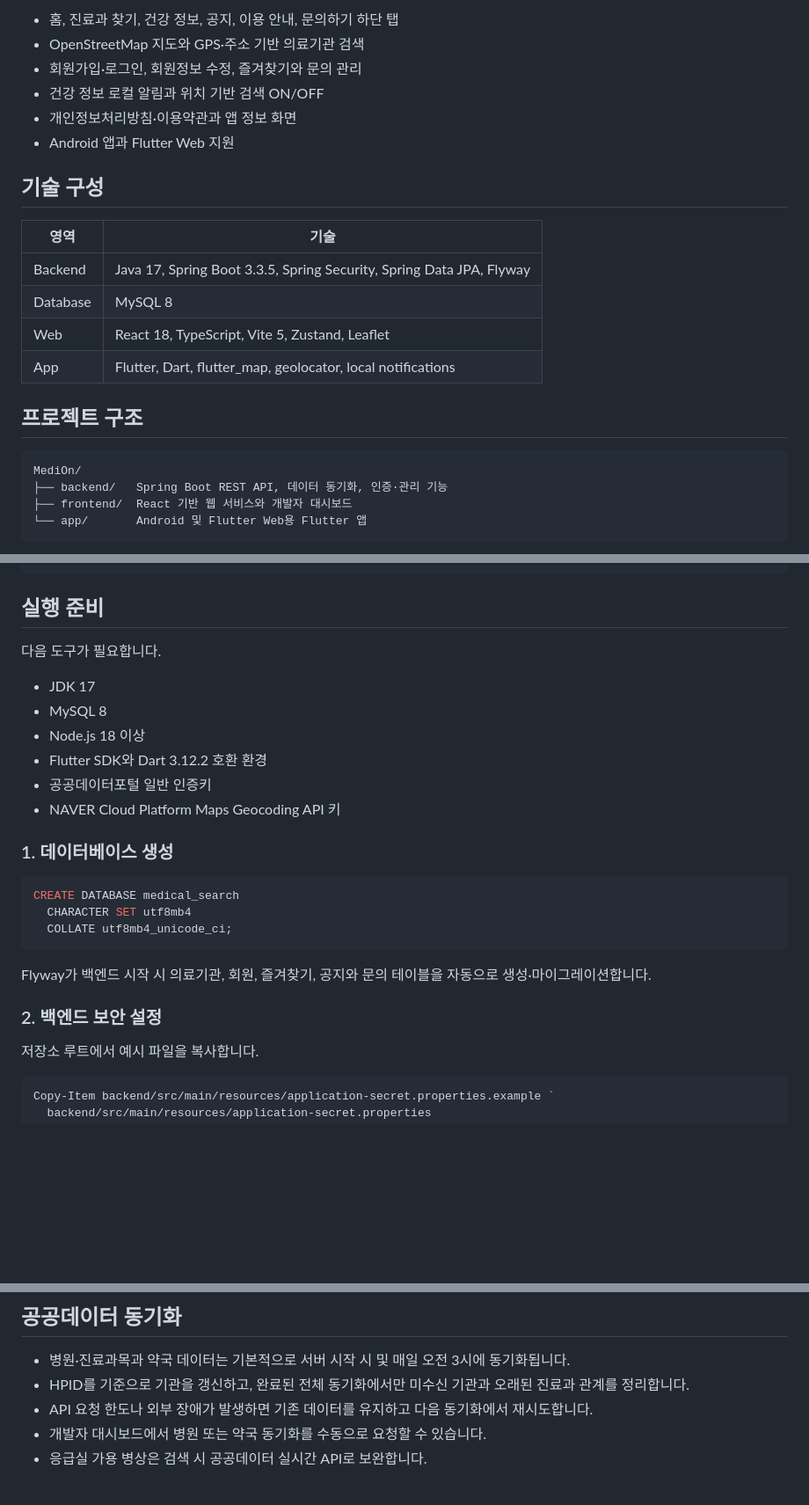
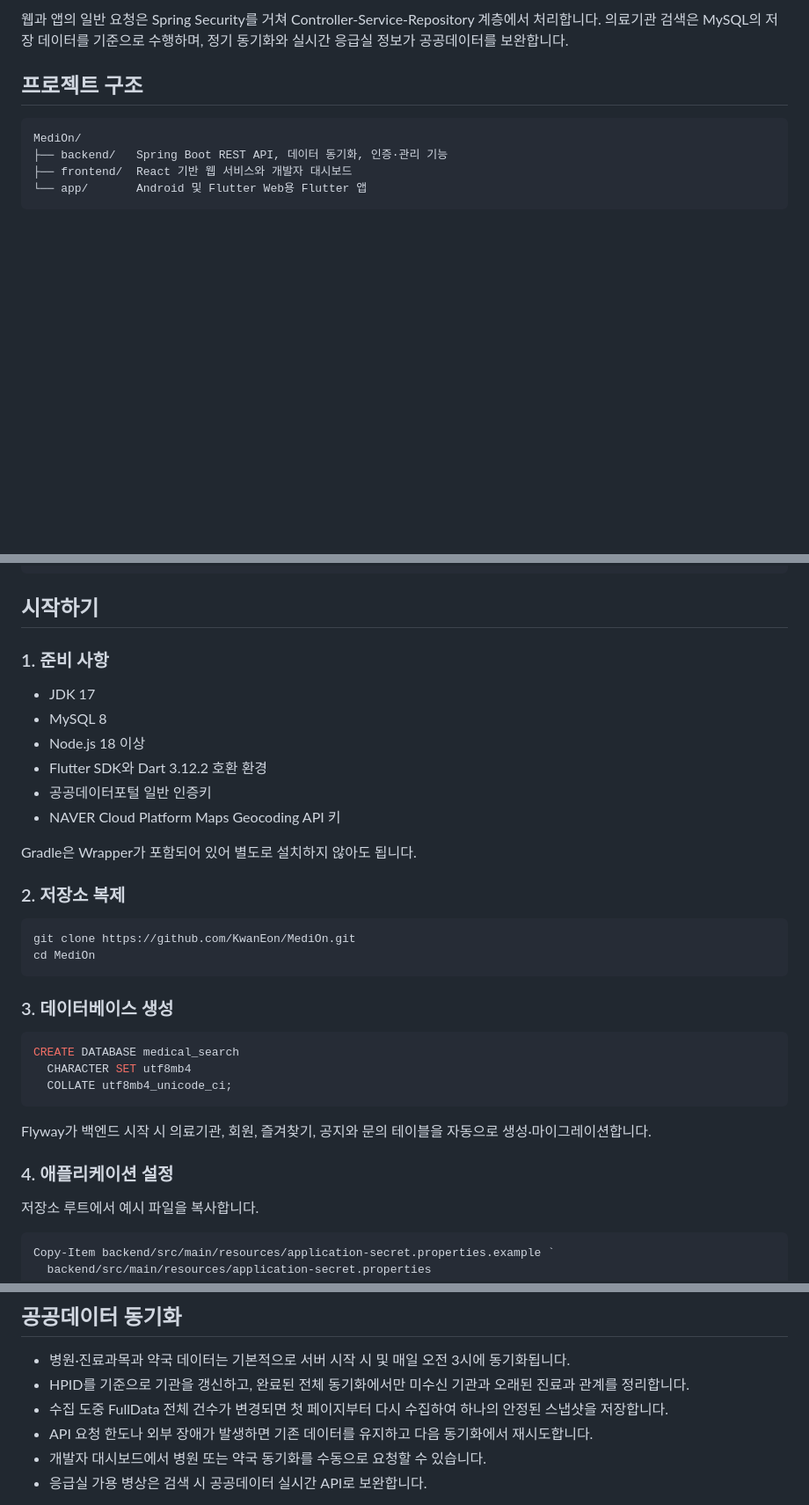
Before and after one commit to KwanEon/MediOn, a Markdown page: README.md, 3 parts joined by grey strips. Shown at 88% size. Rendered like a GitHub page; blank space fills up the shorter version.

Commit message:
MediOn README 개편

````diff
--- a/README.md
+++ b/README.md
@@ -36,19 +105,5 @@ MediOn은 공공 의료데이터를 바탕으로 주변 병원·약국·응급
 
-- 홈, 진료과 찾기, 건강 정보, 공지, 이용 안내, 문의하기 하단 탭
-- OpenStreetMap 지도와 GPS·주소 기반 의료기관 검색
-- 회원가입·로그인, 회원정보 수정, 즐겨찾기와 문의 관리
-- 건강 정보 로컬 알림과 위치 기반 검색 ON/OFF
-- 개인정보처리방침·이용약관과 앱 정보 화면
-- Android 앱과 Flutter Web 지원
-
-## 기술 구성
-
-| 영역 | 기술 |
-| --- | --- |
-| Backend | Java 17, Spring Boot 3.3.5, Spring Security, Spring Data JPA, Flyway |
-| Database | MySQL 8 |
-| Web | React 18, TypeScript, Vite 5, Zustand, Leaflet |
-| App | Flutter, Dart, flutter_map, geolocator, local notifications |
+웹과 앱의 일반 요청은 Spring Security를 거쳐 Controller-Service-Repository 계층에서 처리합니다. 의료기관 검색은 MySQL의 저장 데이터를 기준으로 수행하며, 정기 동기화와 실시간 응급실 정보가 공공데이터를 보완합니다.
 
 ## 프로젝트 구조
 
@@ -73,9 +128,9 @@ com.example.medicalsearch
 └── serviceImpl  의료기관 검색 구현
 ```
 
-## 실행 준비
+## 시작하기
 
-다음 도구가 필요합니다.
+### 1. 준비 사항
 
 - JDK 17
 - MySQL 8
@@ -84,7 +139,16 @@ com.example.medicalsearch
 - 공공데이터포털 일반 인증키
 - NAVER Cloud Platform Maps Geocoding API 키
 
-### 1. 데이터베이스 생성
+Gradle은 Wrapper가 포함되어 있어 별도로 설치하지 않아도 됩니다.
+
+### 2. 저장소 복제
+
+```bash
+git clone https://github.com/KwanEon/MediOn.git
+cd MediOn
+```
+
+### 3. 데이터베이스 생성
 
 ```sql
 CREATE DATABASE medical_search
@@ -94,7 +158,7 @@ CREATE DATABASE medical_search
 
 Flyway가 백엔드 시작 시 의료기관, 회원, 즐겨찾기, 공지와 문의 테이블을 자동으로 생성·마이그레이션합니다.
 
-### 2. 백엔드 보안 설정
+### 4. 애플리케이션 설정
 
 저장소 루트에서 예시 파일을 복사합니다.
 
@@ -196,6 +260,7 @@ flutter run --dart-define=API_BASE_URL=http://192.168.0.10:8080
 
 - 병원·진료과목과 약국 데이터는 기본적으로 서버 시작 시 및 매일 오전 3시에 동기화됩니다.
 - HPID를 기준으로 기관을 갱신하고, 완료된 전체 동기화에서만 미수신 기관과 오래된 진료과 관계를 정리합니다.
+- 수집 도중 FullData 전체 건수가 변경되면 첫 페이지부터 다시 수집하여 하나의 안정된 스냅샷을 저장합니다.
 - API 요청 한도나 외부 장애가 발생하면 기존 데이터를 유지하고 다음 동기화에서 재시도합니다.
 - 개발자 대시보드에서 병원 또는 약국 동기화를 수동으로 요청할 수 있습니다.
 - 응급실 가용 병상은 검색 시 공공데이터 실시간 API로 보완합니다.
````
Also changed, not shown: other parts of README.md (+113 -26 lines).
